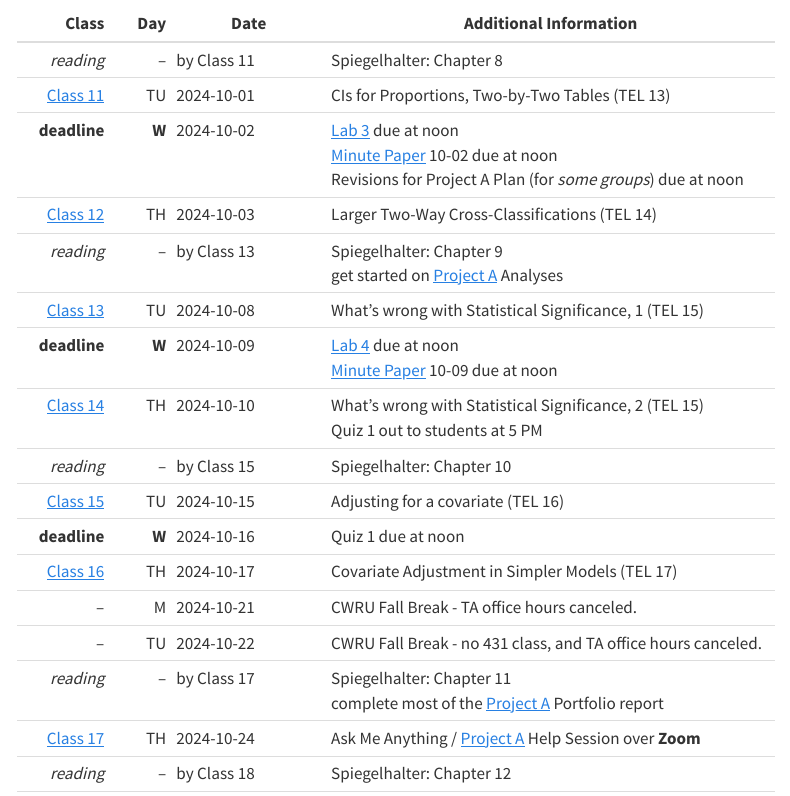
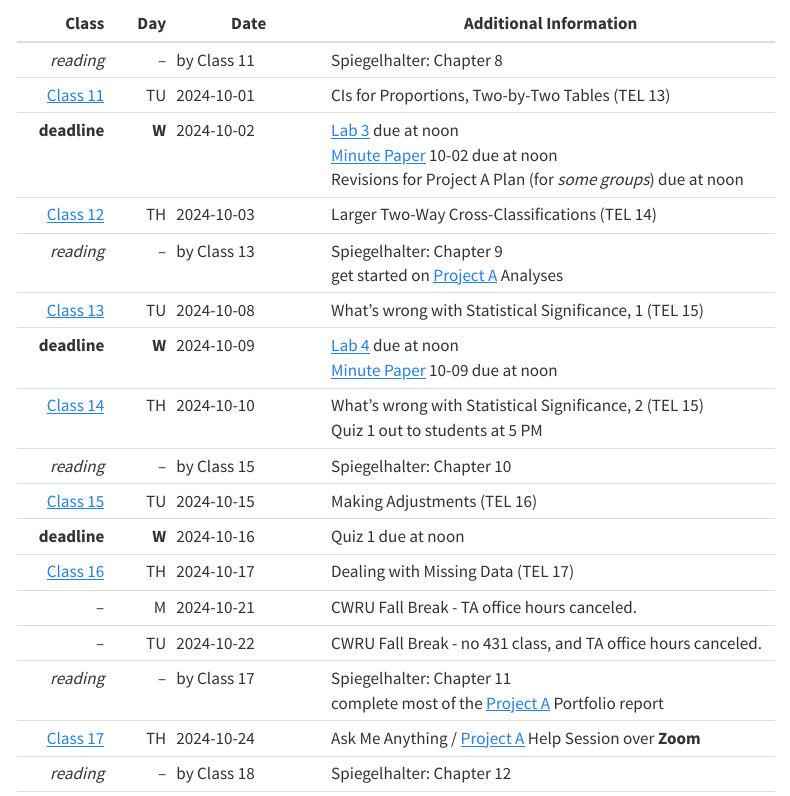
Before and after one commit to THOMASELOVE/431-2024, a Quarto document (calendar.qmd): the page in a window 1100 px wide, from 370 px down. Rendered offline with R 4.5, knitr and Pandoc in place of Quarto, with nearby package versions; menus at the side of the page are left out.

Commit message:
Update calendar.

```diff
--- a/calendar.qmd
+++ b/calendar.qmd
@@ -25,9 +25,9 @@ Class | Day | Date | Additional Information
 **deadline** | **W** | 2024-10-09 | [Lab 4](https://github.com/THOMASELOVE/431-labs-2024/tree/main/lab4) due at noon <br> [Minute Paper](https://github.com/THOMASELOVE/431-minute-2024/blob/main/README.md) 10-09 due at noon
 [Class 14](https://github.com/THOMASELOVE/431-classes-2024/tree/main/class14) | TH | 2024-10-10 | What's wrong with Statistical Significance, 2 (TEL 15) <br> Quiz 1 out to students at 5 PM
 *reading* | -- | by Class 15 | Spiegelhalter: Chapter 10
-[Class 15](https://github.com/THOMASELOVE/431-classes-2024/tree/main/class15) | TU | 2024-10-15 | Adjusting for a covariate (TEL 16)
+[Class 15](https://github.com/THOMASELOVE/431-classes-2024/tree/main/class15) | TU | 2024-10-15 | Making Adjustments (TEL 16)
 **deadline** | **W** | 2024-10-16 | Quiz 1 due at noon
-[Class 16](https://github.com/THOMASELOVE/431-classes-2024/tree/main/class16) | TH | 2024-10-17 | Covariate Adjustment in Simpler Models (TEL 17)
+[Class 16](https://github.com/THOMASELOVE/431-classes-2024/tree/main/class16) | TH | 2024-10-17 | Dealing with Missing Data (TEL 17)
 -- | M | 2024-10-21 | CWRU Fall Break - TA office hours canceled.
 -- | TU | 2024-10-22 | CWRU Fall Break - no 431 class, and TA office hours canceled.
 *reading* | -- | by Class 17 | Spiegelhalter: Chapter 11 <br /> complete most of the [Project A](https://thomaselove.github.io/431-projectA-2024/) Portfolio report
```
Also changed, not shown: docs/search.json, 1 other file.
